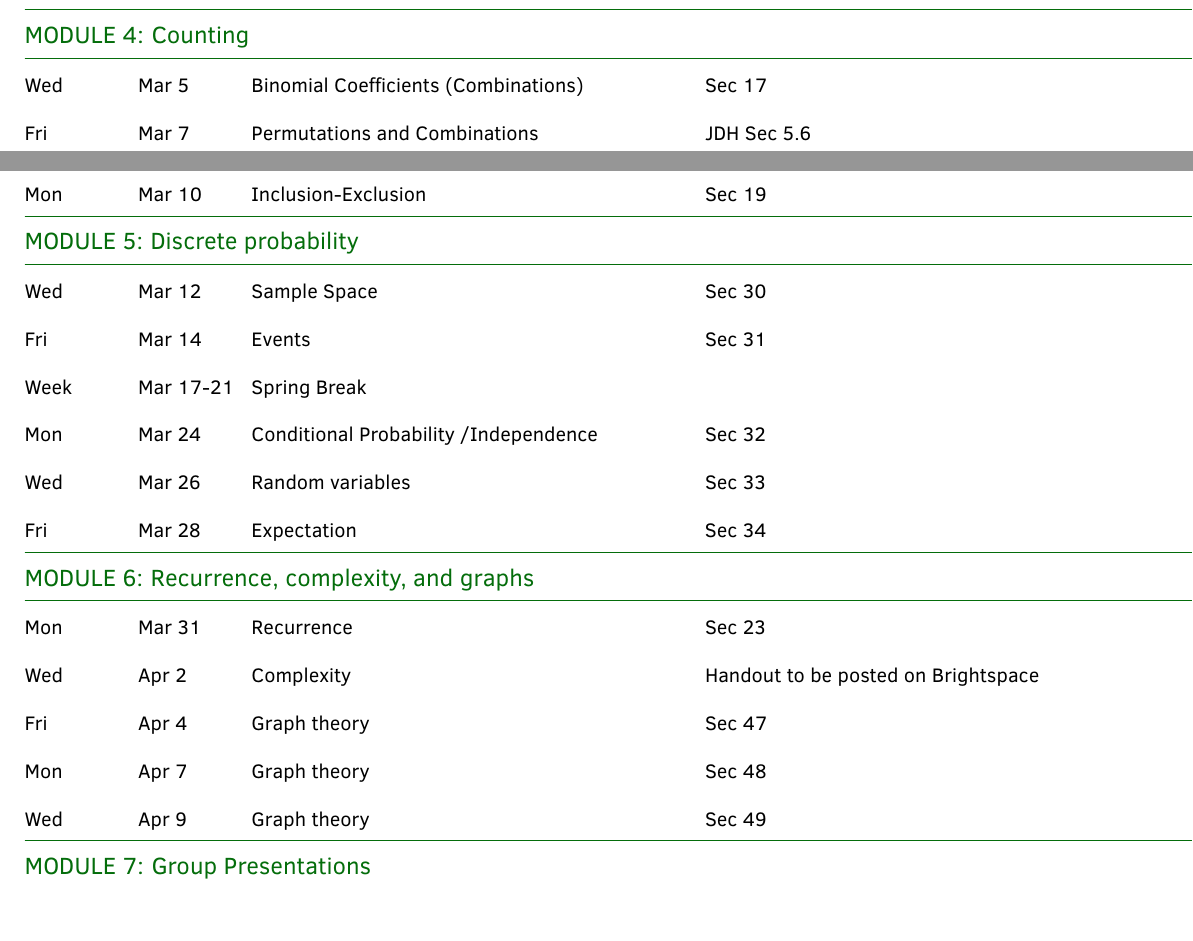
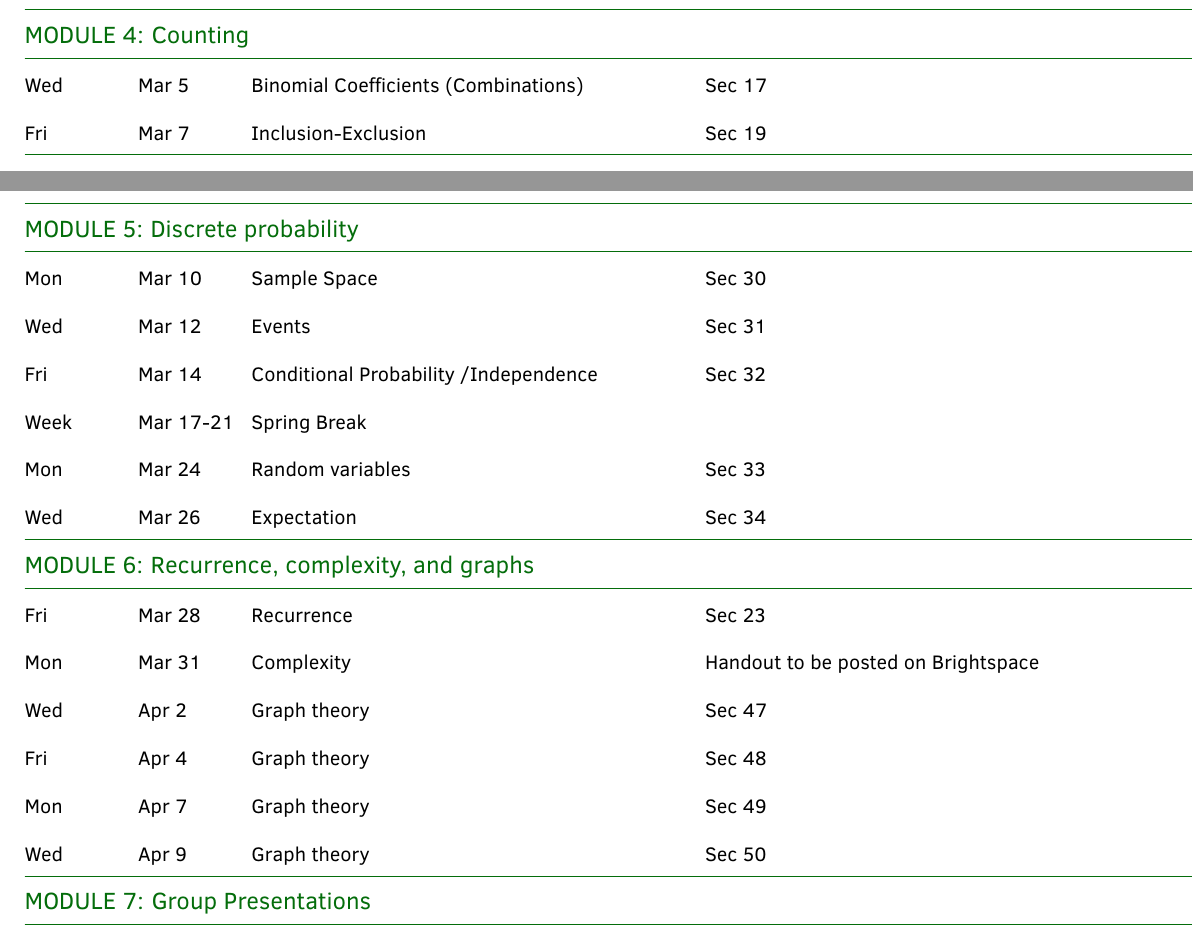
Before and after one commit to gjshort/csci246_spring2025, a LaTeX document (syllabus/syllabus.tex): two parts of pages 3 and 4 of 4 before the commit and two parts of pages 3 and 4 of 5 after it, joined at a grey line, cut so that both start at the same text. The pictures show the PDF file syllabus/syllabus.pdf that the author committed with the source.

Commit message:
update readings

```diff
--- a/syllabus/syllabus.tex
+++ b/syllabus/syllabus.tex
@@ -356,26 +356,29 @@ Mon &  Mar 3 & Functions & Sec 24 (Skip "Counting functions" \\
 \multicolumn{4}{l}{\textbf{\textcolor{myCOLOR}{\large MODULE 4: Counting}}} \\
 \hline
 Wed &  Mar 5  & Binomial Coefficients (Combinations) & Sec 17  \\
-Fri &  Mar 7  & Permutations and Combinations & JDH Sec 5.6\\
- Mon &  Mar 10 & Inclusion-Exclusion & Sec 19 \\
+%Fri &  Mar 7  & Permutations and Combinations & JDH Sec 5.6\\
+Fri &  Mar 7 & Inclusion-Exclusion & Sec 19 \\
 %Wed &  Mar 12  & Pigeonhole Principle & Sec 25 (Optional: JDH Ch. 5.7) \\
 \hline
 \multicolumn{4}{l}{\textbf{\textcolor{myCOLOR}{\large MODULE 5: Discrete probability}}} \\
 \hline
-Wed &  Mar 12 & Sample Space  & Sec 30 \\
-Fri &  Mar 14 & Events & Sec 31 \\
+Mon &  Mar 10 & Sample Space  & Sec 30 \\
+Wed &  Mar 12 & Events & Sec 31 \\
+Fri &  Mar 14 &  Conditional Probability /Independence &  Sec 32\\
 Week &  Mar 17-21 & Spring Break & \\
-Mon &  Mar 24 &  Conditional Probability /Independence &  Sec 32\\
-Wed &  Mar 26 & Random variables & Sec 33 \\
-Fri & Mar 28 & Expectation & Sec 34 \\
+Mon &  Mar 24 & Random variables & Sec 33 \\
+Wed &  Mar 26 & Expectation & Sec 34 \\
 \hline
 \multicolumn{4}{l}{\textbf{\textcolor{myCOLOR}{\large MODULE 6: Recurrence, complexity, and graphs}}} \\
 \hline
-Mon &  Mar 31 & Recurrence  & Sec 23 \\
-Wed &  Apr 2 & Complexity & Handout to be posted on Brightspace \\
-Fri &  Apr 4 & Graph theory & Sec 47 \\
-Mon &  Apr 7 & Graph theory & Sec 48 \\
-Wed &  Apr 9 & Graph theory & Sec 49 \\
+Fri & Mar 28 & Recurrence  & Sec 23 \\
+Mon &  Mar 31  & Complexity & Handout to be posted on Brightspace \\
+Wed &  Apr 2 & Graph theory & Sec 47 \\
+Fri &  Apr 4 & Graph theory & Sec 48 \\
+Mon &  Apr 7 & Graph theory & Sec 49 \\
+Wed &  Apr 9 & Graph theory & Sec 50 \\
+
+
 %% Mon Mar
 %Wed &  Apr 2 & Recurrence  & Sec 23 \\
 %Fri &  Apr 4 & Complexity & Handout to be posted on Brightspace \\
```
Also changed, not shown: syllabus/syllabus.pdf.
